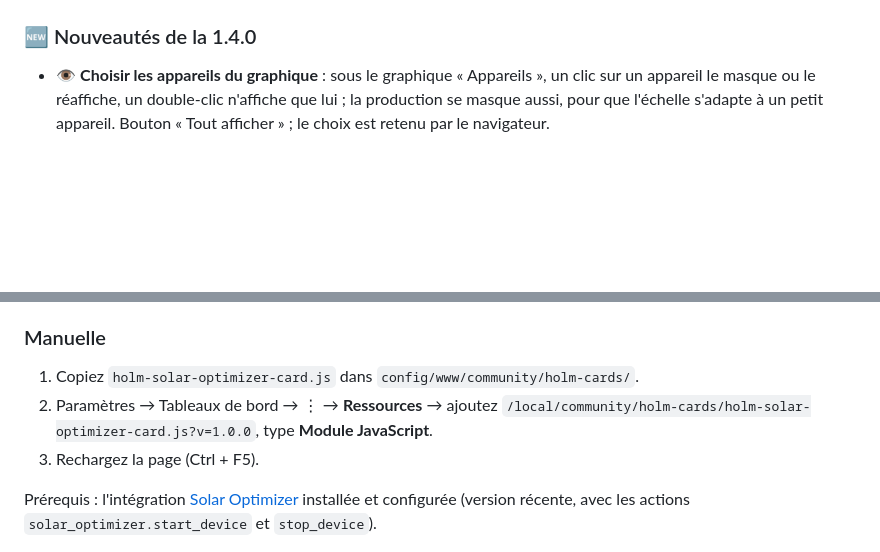
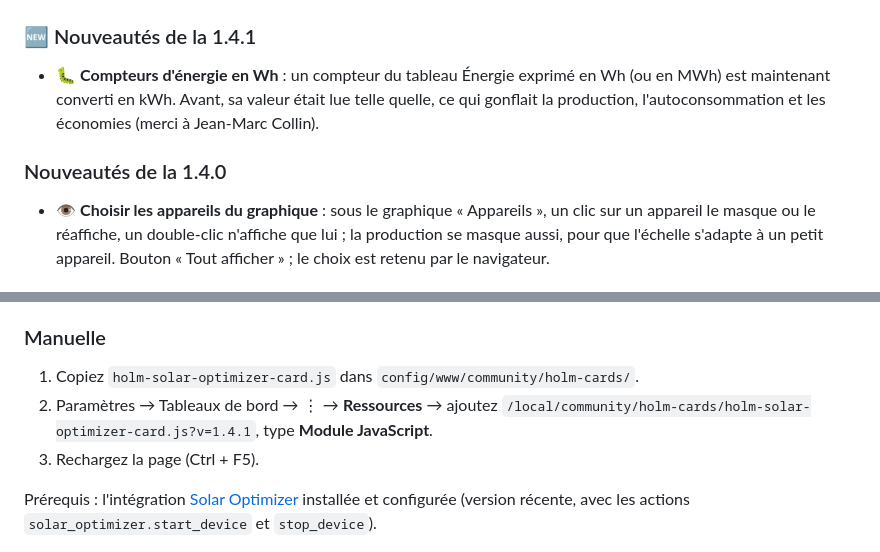
Before and after one commit to kaaribou/holm-solar-optimizer-card, a Markdown page: README.md, 2 parts joined by grey strips. Rendered like a GitHub page; blank space fills up the shorter version.

```diff
--- a/README.md
+++ b/README.md
@@ -25,7 +25,11 @@ Solar Optimizer reste le moteur : la carte s'appuie uniquement sur ses entités,
 |---|---|
 | ![Carte HOLM Solar Optimizer](docs/images/carte.png) | ![Historique](docs/images/historique.png) |
 
-### 🆕 Nouveautés de la 1.4.0
+### 🆕 Nouveautés de la 1.4.1
+
+- 🐛 **Compteurs d'énergie en Wh** : un compteur du tableau Énergie exprimé en Wh (ou en MWh) est maintenant converti en kWh. Avant, sa valeur était lue telle quelle, ce qui gonflait la production, l'autoconsommation et les économies (merci à Jean-Marc Collin).
+
+### Nouveautés de la 1.4.0
 
 - 👁️ **Choisir les appareils du graphique** : sous le graphique « Appareils », un clic sur un appareil le masque ou le réaffiche, un double-clic n'affiche que lui ; la production se masque aussi, pour que l'échelle s'adapte à un petit appareil. Bouton « Tout afficher » ; le choix est retenu par le navigateur.
 
@@ -58,7 +62,7 @@ Si vous utilisez l'intégration **HOLM HP/HC, Tarification et abonnement**, la c
 ### Manuelle
 
 1. Copiez `holm-solar-optimizer-card.js` dans `config/www/community/holm-cards/`.
-2. Paramètres → Tableaux de bord → ⋮ → **Ressources** → ajoutez `/local/community/holm-cards/holm-solar-optimizer-card.js?v=1.0.0`, type **Module JavaScript**.
+2. Paramètres → Tableaux de bord → ⋮ → **Ressources** → ajoutez `/local/community/holm-cards/holm-solar-optimizer-card.js?v=1.4.1`, type **Module JavaScript**.
 3. Rechargez la page (Ctrl + F5).
 
 Prérequis : l'intégration [Solar Optimizer](https://github.com/jmcollin78/solar_optimizer) installée et configurée (version récente, avec les actions `solar_optimizer.start_device` et `stop_device`).
```
Also changed, not shown: README.en.md (+6 -2 lines), docs/images/carte.png, docs/images/historique.png, 1 other file.
